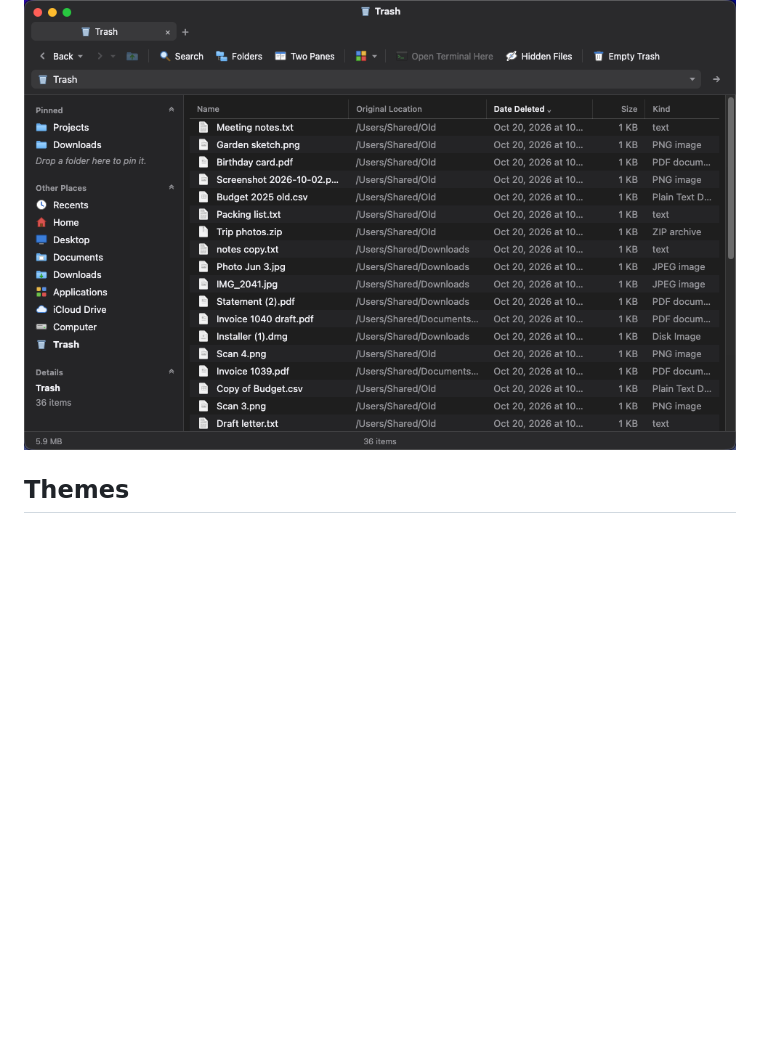
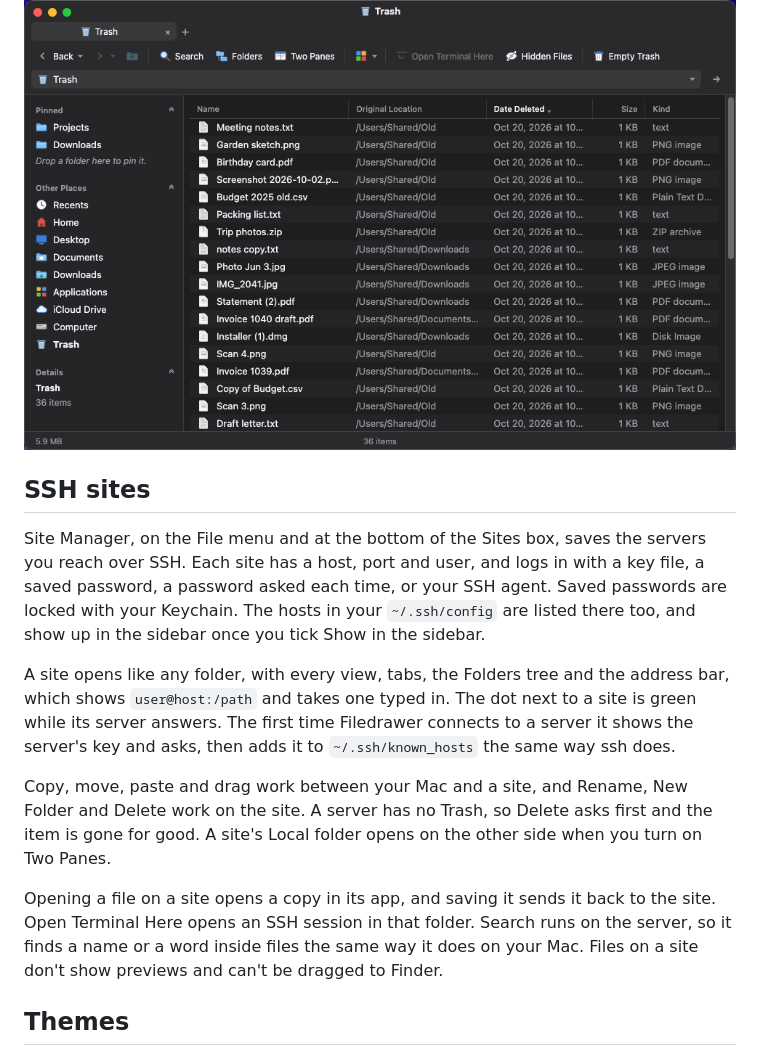
Before and after one commit to pratherbytecraft/filedrawer, a Markdown page: README.md, the part around the change. Rendered like a GitHub page; blank space fills up the shorter version.

Commit message:
README: SSH sites

```diff
--- a/README.md
+++ b/README.md
@@ -64,6 +64,16 @@ The Trash shows where each item came from and when it was deleted. Empty Trash i
 
 ![The Trash with Original Location and Date Deleted](https://raw.githubusercontent.com/pratherbytecraft/filedrawer/main/docs/screenshots/trash.png)
 
+## SSH sites
+
+Site Manager, on the File menu and at the bottom of the Sites box, saves the servers you reach over SSH. Each site has a host, port and user, and logs in with a key file, a saved password, a password asked each time, or your SSH agent. Saved passwords are locked with your Keychain. The hosts in your `~/.ssh/config` are listed there too, and show up in the sidebar once you tick Show in the sidebar.
+
+A site opens like any folder, with every view, tabs, the Folders tree and the address bar, which shows `user@host:/path` and takes one typed in. The dot next to a site is green while its server answers. The first time Filedrawer connects to a server it shows the server's key and asks, then adds it to `~/.ssh/known_hosts` the same way ssh does.
+
+Copy, move, paste and drag work between your Mac and a site, and Rename, New Folder and Delete work on the site. A server has no Trash, so Delete asks first and the item is gone for good. A site's Local folder opens on the other side when you turn on Two Panes.
+
+Opening a file on a site opens a copy in its app, and saving it sends it back to the site. Open Terminal Here opens an SSH session in that folder. Search runs on the server, so it finds a name or a word inside files the same way it does on your Mac. Files on a site don't show previews and can't be dragged to Finder.
+
 ## Themes
 
 The System theme follows your Mac's light or dark setting and your accent color. Classic 2009, Classic 2001 and Classic 1995 are in Settings if you want a retro look, each with its own color schemes.
```
